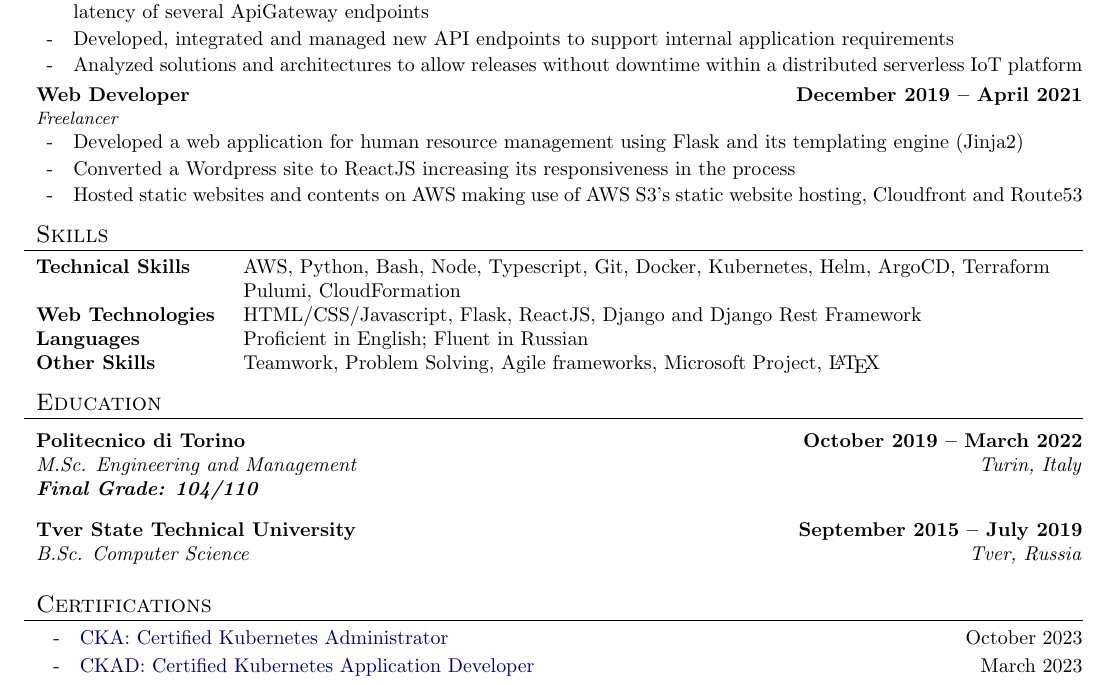
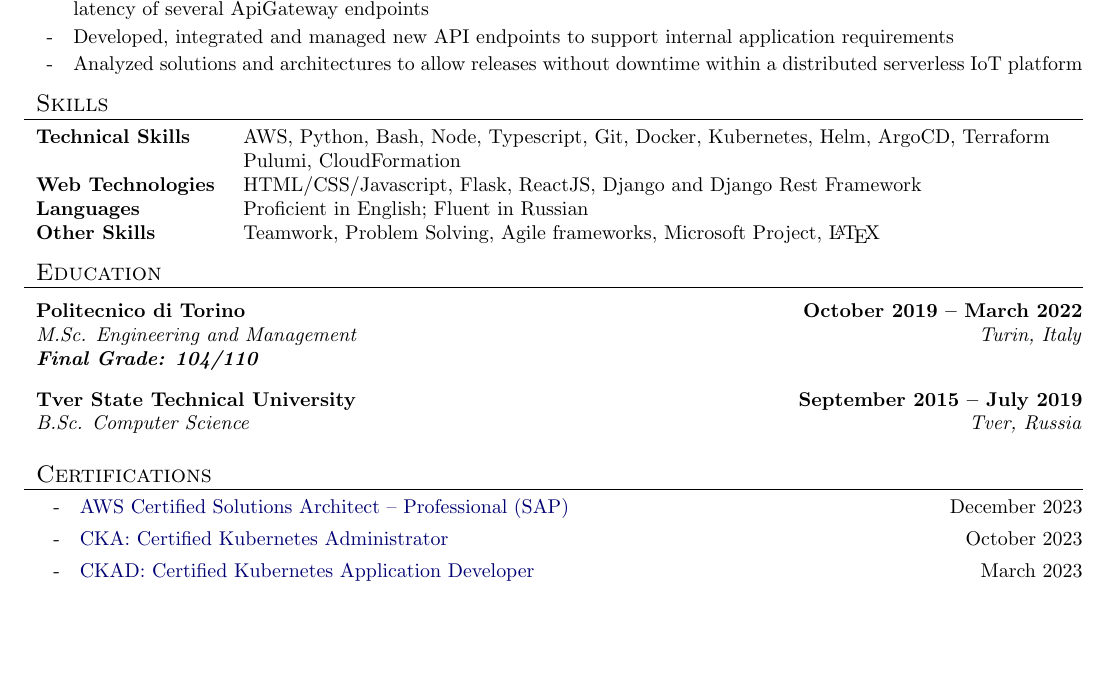
Before and after one commit to chiemerieezechukwu/resume-latex, a LaTeX document (CHIEMERIE EZECHUKWU.tex): part of the page, cut so that both start at the same text, the shorter picture padded with empty space. Compiled offline with pdfLaTeX.

Commit message:
add Solutions Architect cert

```diff
--- a/CHIEMERIE EZECHUKWU.tex
+++ b/CHIEMERIE EZECHUKWU.tex
@@ -148,11 +148,11 @@
     \item Analyzed solutions and architectures to allow releases without downtime within a distributed serverless IoT platform
   \end{resume_employer}
 
-  \begin{resume_employer}{Web Developer}{Freelancer}{}{December 2019 -- April 2021}
-    \item Developed a web application for human resource management using Flask and its templating engine (Jinja2)
-    \item Converted a Wordpress site to ReactJS increasing its responsiveness in the process
-    \item Hosted static websites and contents on AWS making use of AWS S3's static website hosting, Cloudfront and Route53
-  \end{resume_employer}
+  % \begin{resume_employer}{Web Developer}{Freelancer}{}{December 2019 -- April 2021}
+  %   \item Developed a web application for human resource management using Flask and its templating engine (Jinja2)
+  %   \item Converted a Wordpress site to ReactJS increasing its responsiveness in the process
+  %   \item Hosted static websites and contents on AWS making use of AWS S3's static website hosting, Cloudfront and Route53
+  % \end{resume_employer}
 \end{resume_section}
 
 % \begin{resume_section}{Personal Projects}
@@ -190,6 +190,7 @@
 
 \begin{resume_section}{Certifications}
   \begin{subitems}
+    \item \href{https://www.credly.com/badges/a3078ad1-cbc8-4726-9c7e-90731da1a1b7}{AWS Certified Solutions Architect -- Professional (SAP)} \hfill December 2023
     \item \href{https://www.credly.com/badges/0e2803d2-eb45-4143-ae3c-6d35009256be}{CKA: Certified Kubernetes Administrator} \hfill October 2023
     \item \href{https://www.credly.com/badges/4a65defc-6caa-46cc-bec3-2aed6984ab89}{CKAD: Certified Kubernetes Application Developer} \hfill March 2023
     \item \href{https://www.credly.com/badges/26043bb9-cca6-4c6c-80ae-51a4ef85da84}{HashiCorp Certified: Terraform Associate} \hfill November 2022
```
